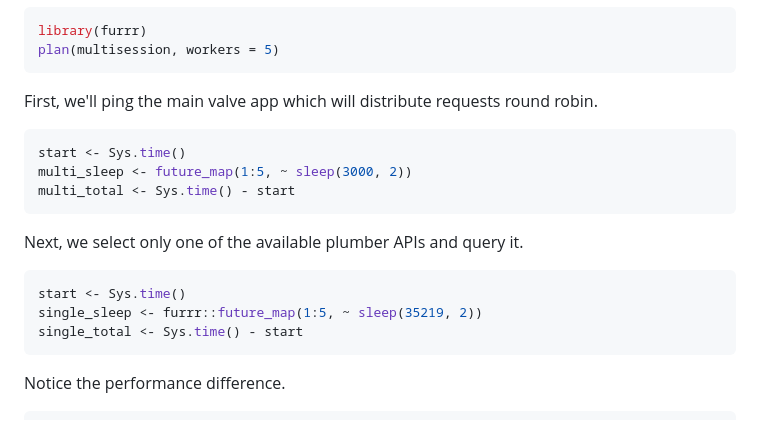
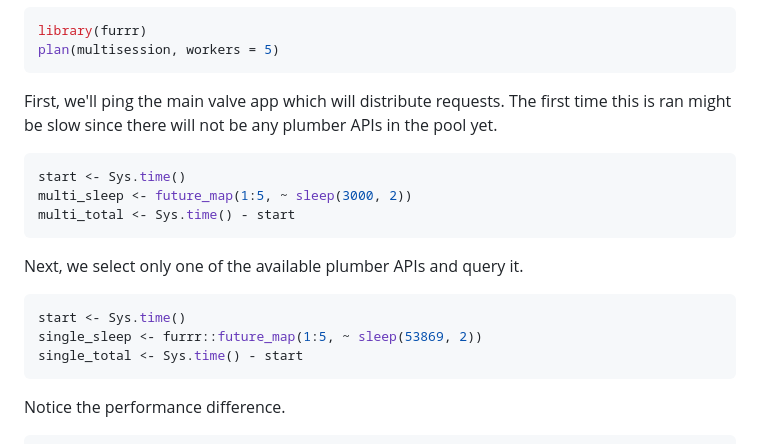
Before and after one commit to JosiahParry/valve, a Markdown page: README.md, the part around one of its changes. Drawn GitHub-style.

````diff
--- a/README.md
+++ b/README.md
@@ -70,7 +135,8 @@ library(furrr)
 plan(multisession, workers = 5)
 ```
 
-First, we'll ping the main valve app which will distribute requests round robin.
+First, we'll ping the main valve app which will distribute requests. The first time
+this is ran might be slow since there will not be any plumber APIs in the pool yet.
 
 ```r
 start <- Sys.time()
@@ -82,7 +148,7 @@ Next, we select only one of the available plumber APIs and query it.
 
 ```r
 start <- Sys.time()
-single_sleep <- furrr::future_map(1:5, ~ sleep(35219, 2))
+single_sleep <- furrr::future_map(1:5, ~ sleep(53869, 2))
 single_total <- Sys.time() - start
 ```
 Notice the performance difference.
````
Also changed, not shown: other parts of README.md (+81 -16 lines).
